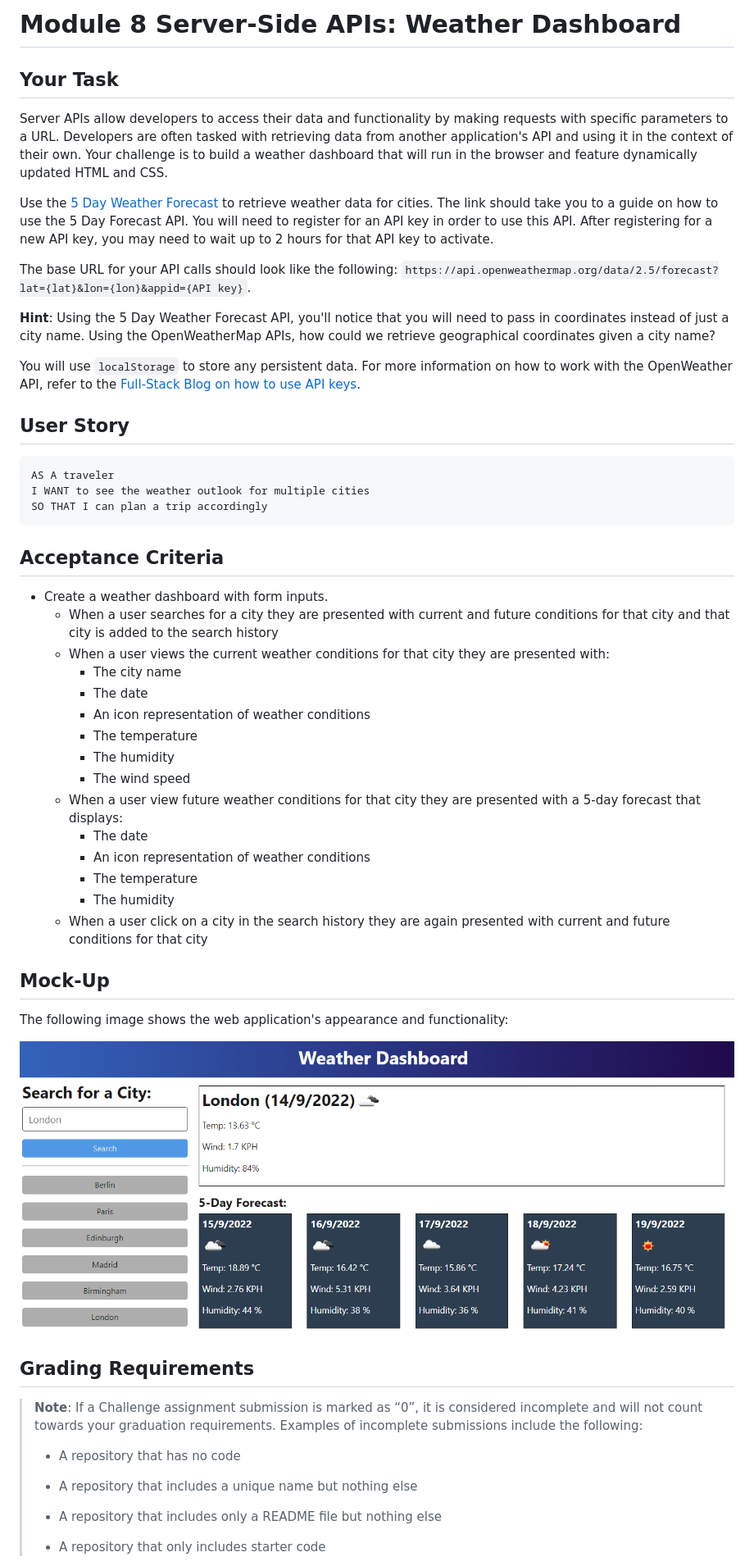
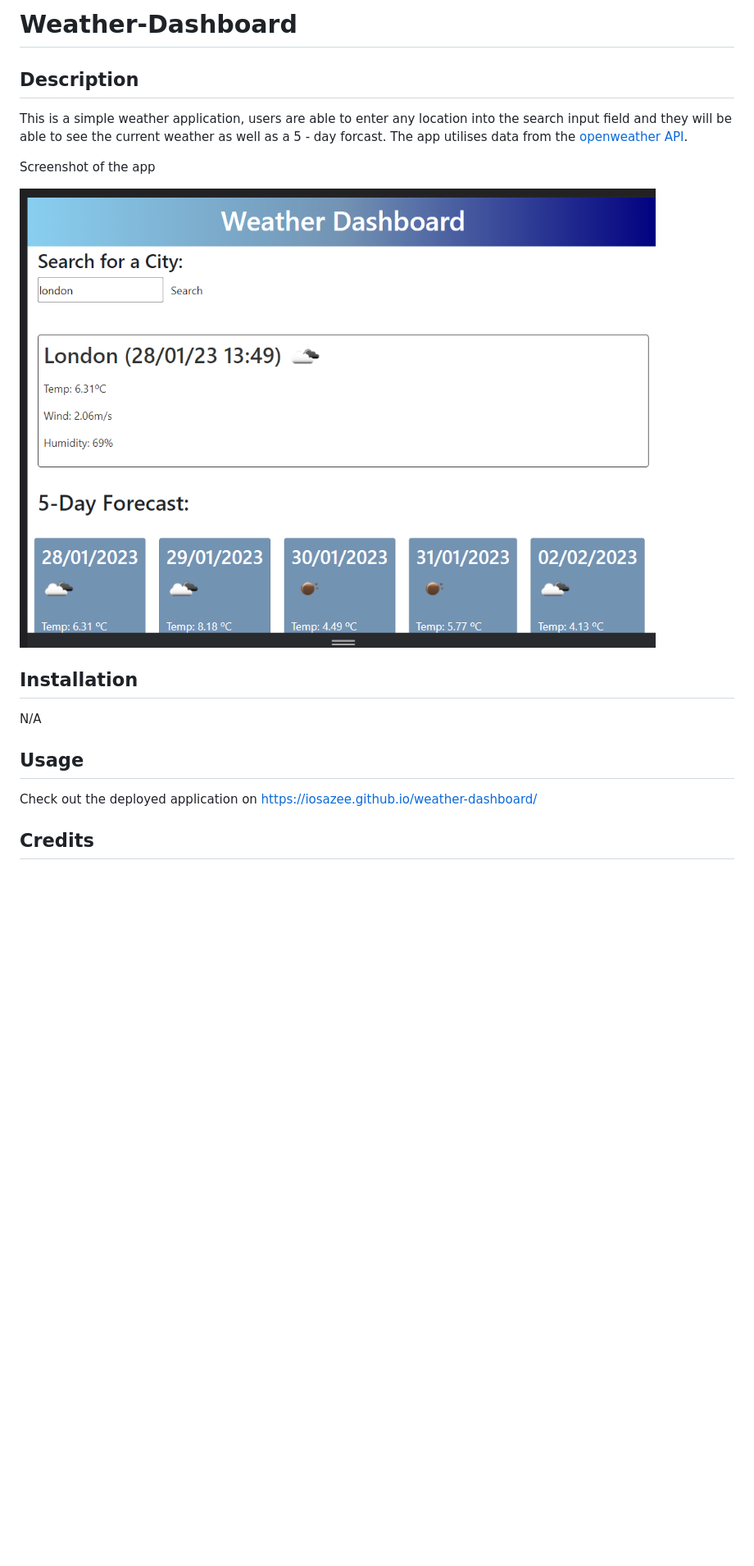
Before and after one commit to iosazee/weather-dashboard, a Markdown page: README.md, the part around the change printed below. Shown: that part at 82% size. Drawn GitHub-style; pictures changed too: assets/img/10-server-side-apis-challenge-demo.png (deleted), assets/img/screenshot.png (added); blank space fills up the shorter version.

Commit message:
implemented saving to localstorage and modified the readme

````diff
--- a/README.md
+++ b/README.md
@@ -1,61 +1,20 @@
-# Module 8 Server-Side APIs: Weather Dashboard
+# Weather-Dashboard
 
-## Your Task
+## Description
 
-Server APIs allow developers to access their data and functionality by making requests with specific parameters to a URL. Developers are often tasked with retrieving data from another application's API and using it in the context of their own. Your challenge is to build a weather dashboard that will run in the browser and feature dynamically updated HTML and CSS.
+This is a simple weather application, users are able to enter any location into the search input field and they will be able to see the current weather as well as a 5 - day forcast. The app utilises data from the [openweather API](https://openweathermap.org).
 
-Use the [5 Day Weather Forecast](https://openweathermap.org/forecast5) to retrieve weather data for cities. The link should take you to a guide on how to use the 5 Day Forecast API. You will need to register for an API key in order to use this API. After registering for a new API key, you may need to wait up to 2 hours for that API key to activate.
+Screenshot of the app
 
-The base URL for your API calls should look like the following: `https://api.openweathermap.org/data/2.5/forecast?lat={lat}&lon={lon}&appid={API key}`.
+![Screenshot of the app.](./assets/img/screenshot.png)
 
-**Hint**: Using the 5 Day Weather Forecast API, you'll notice that you will need to pass in coordinates instead of just a city name. Using the OpenWeatherMap APIs, how could we retrieve geographical coordinates given a city name?
+## Installation
 
-You will use `localStorage` to store any persistent data. For more information on how to work with the OpenWeather API, refer to the [Full-Stack Blog on how to use API keys](https://coding-boot-camp.github.io/full-stack/apis/how-to-use-api-keys).
+N/A
 
-## User Story
+## Usage
 
-```text
-AS A traveler
-I WANT to see the weather outlook for multiple cities
-SO THAT I can plan a trip accordingly
-```
+Check out the deployed application on https://iosazee.github.io/weather-dashboard/
 
-## Acceptance Criteria
+## Credits
 
-* Create a weather dashboard with form inputs.
-  * When a user searches for a city they are presented with current and future conditions for that city and that city is added to the search history
-  * When a user views the current weather conditions for that city they are presented with:
-    * The city name
-    * The date
-    * An icon representation of weather conditions
-    * The temperature
-    * The humidity
-    * The wind speed
-  * When a user view future weather conditions for that city they are presented with a 5-day forecast that displays:
-    * The date
-    * An icon representation of weather conditions
-    * The temperature
-    * The humidity
-  * When a user click on a city in the search history they are again presented with current and future conditions for that city
-
-## Mock-Up
-
-The following image shows the web application's appearance and functionality:
-
-![The weather app includes a search option, a list of cities, and a five-day forecast and current weather conditions for London.](./assets/img/10-server-side-apis-challenge-demo.png)
-
-
-
-
-## Grading Requirements
-
-> **Note**: If a Challenge assignment submission is marked as “0”, it is considered incomplete and will not count towards your graduation requirements. Examples of incomplete submissions include the following:
->
-> * A repository that has no code
->
-> * A repository that includes a unique name but nothing else
->
-> * A repository that includes only a README file but nothing else
->
-> * A repository that only includes starter code
-
````
Also changed, not shown: other parts of README.md (+1 -51 lines), 1 other file.
